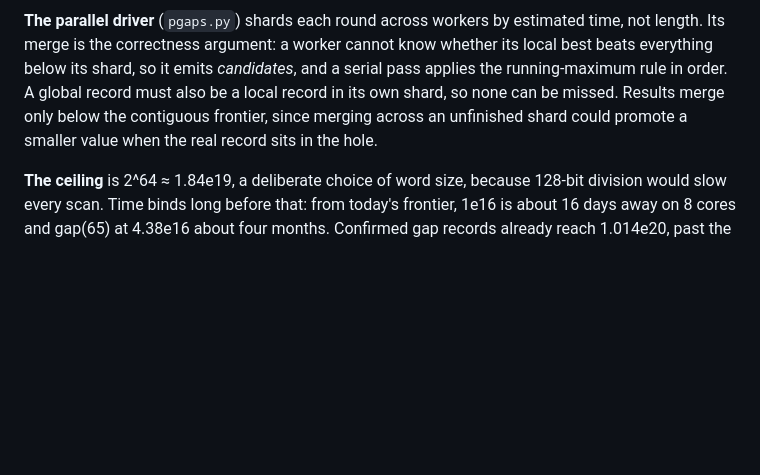
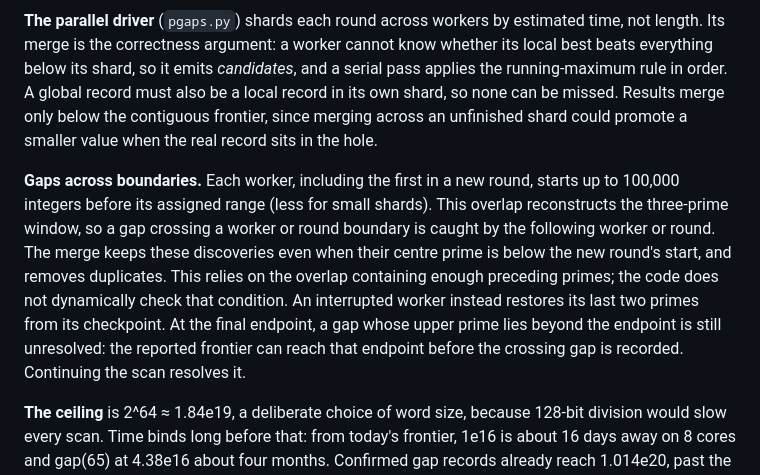
Before and after one commit to mckoss/prime-scanner, a Markdown page: README.md, the part around the change. Drawn GitHub-style; blank space fills up the shorter version.

Commit message:
Document gaps across scan boundaries
Explain how overlapping rounds and restored checkpoint primes preserve boundary gaps. Clarify that a gap crossing the final endpoint is resolved only when scanning continues.

```diff
--- a/README.md
+++ b/README.md
@@ -144,6 +144,18 @@ can be missed. Results merge only below the contiguous frontier, since merging
 across an unfinished shard could promote a smaller value when the real record
 sits in the hole.
 
+**Gaps across boundaries.** Each worker, including the first in a new round,
+starts up to 100,000 integers before its assigned range (less for small
+shards). This overlap reconstructs the three-prime window, so a gap crossing
+a worker or round boundary is caught by the following worker or round. The
+merge keeps these discoveries even when their centre prime is below the new
+round's start, and removes duplicates. This relies on the overlap containing
+enough preceding primes; the code does not dynamically check that condition.
+An interrupted worker instead restores its last two primes from its checkpoint.
+At the final endpoint, a gap whose upper prime lies beyond the endpoint is
+still unresolved: the reported frontier can reach that endpoint before the
+crossing gap is recorded. Continuing the scan resolves it.
+
 **The ceiling** is 2^64 ≈ 1.84e19, a deliberate choice of word size, because
 128-bit division would slow every scan. Time binds long before that: from
 today's frontier, 1e16 is about 16 days away on 8 cores and gap(65) at 4.38e16
```
